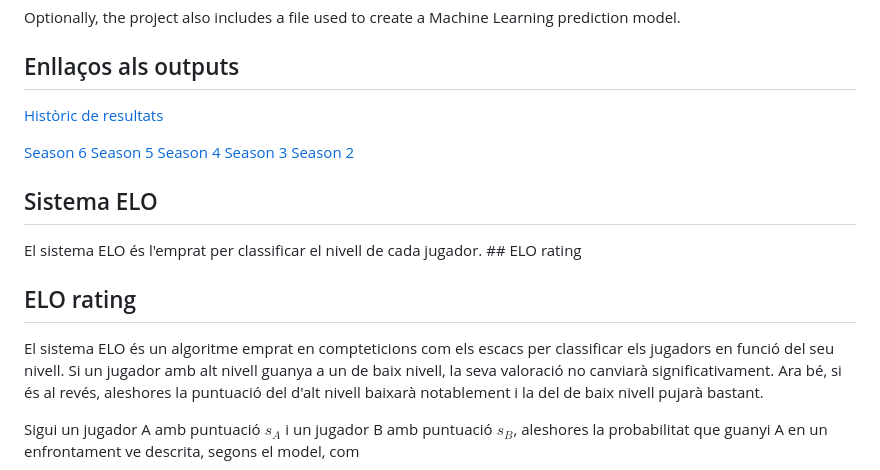
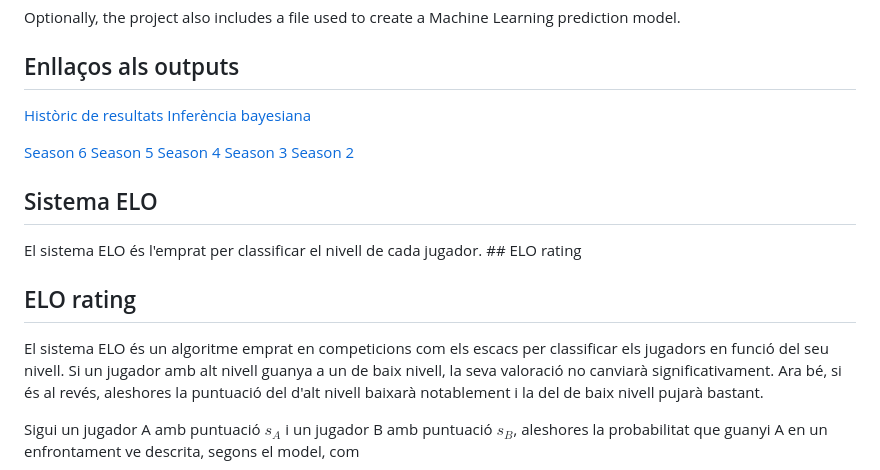
Before and after one commit to pgrebolt/ICEChampionsLeague, a Markdown page: README.md, the part around the change. Rendered like a GitHub page.

Commit message:
Added bayesian link to readme

```diff
--- a/README.md
+++ b/README.md
@@ -59,6 +59,7 @@ Optionally, the project also includes a file used to create a Machine Learning p
 
 ## Enllaços als outputs
 [Històric de resultats](results/historical/)
+[Inferència bayesiana](results/Bayesian_prediction/)
 
 [Season 6](results/Season6/)
 [Season 5](results/Season5/)
@@ -71,7 +72,7 @@ El sistema ELO és l'emprat per classificar el nivell de cada jugador. ## ELO ra
 
 ## ELO rating
 
-El sistema ELO és un algoritme emprat en compteticions com els escacs per classificar els jugadors en funció del seu nivell. Si un jugador amb alt nivell guanya a un de baix nivell, la seva valoració no canviarà significativament. Ara bé, si és al revés, aleshores la puntuació del d'alt nivell baixarà notablement i la del de baix nivell pujarà bastant.
+El sistema ELO és un algoritme emprat en competicions com els escacs per classificar els jugadors en funció del seu nivell. Si un jugador amb alt nivell guanya a un de baix nivell, la seva valoració no canviarà significativament. Ara bé, si és al revés, aleshores la puntuació del d'alt nivell baixarà notablement i la del de baix nivell pujarà bastant.
 
 Sigui un jugador A amb puntuació $s_A$ i un jugador B amb puntuació $s_B$, aleshores la probabilitat que guanyi A en un enfrontament ve descrita, segons el model, com
 
```
